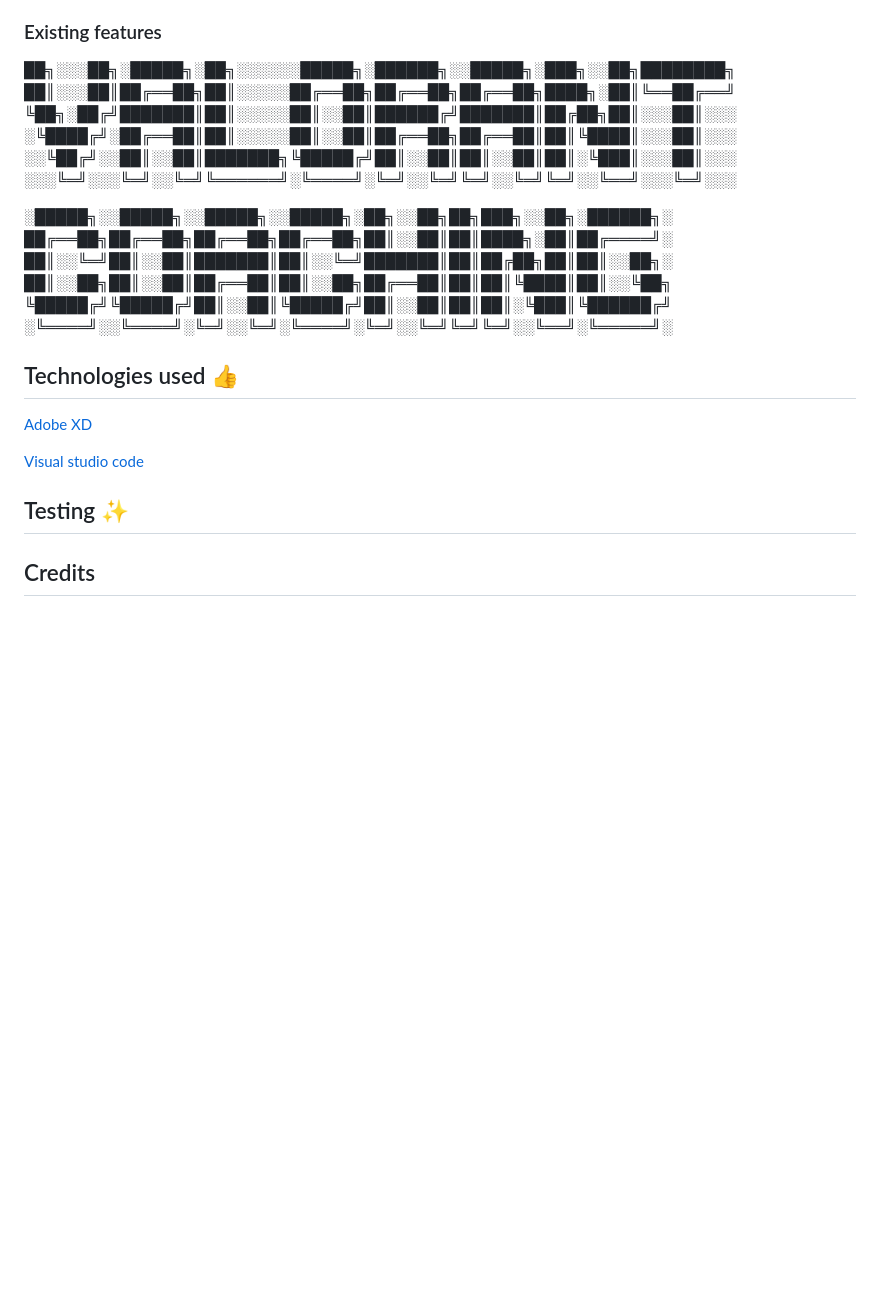
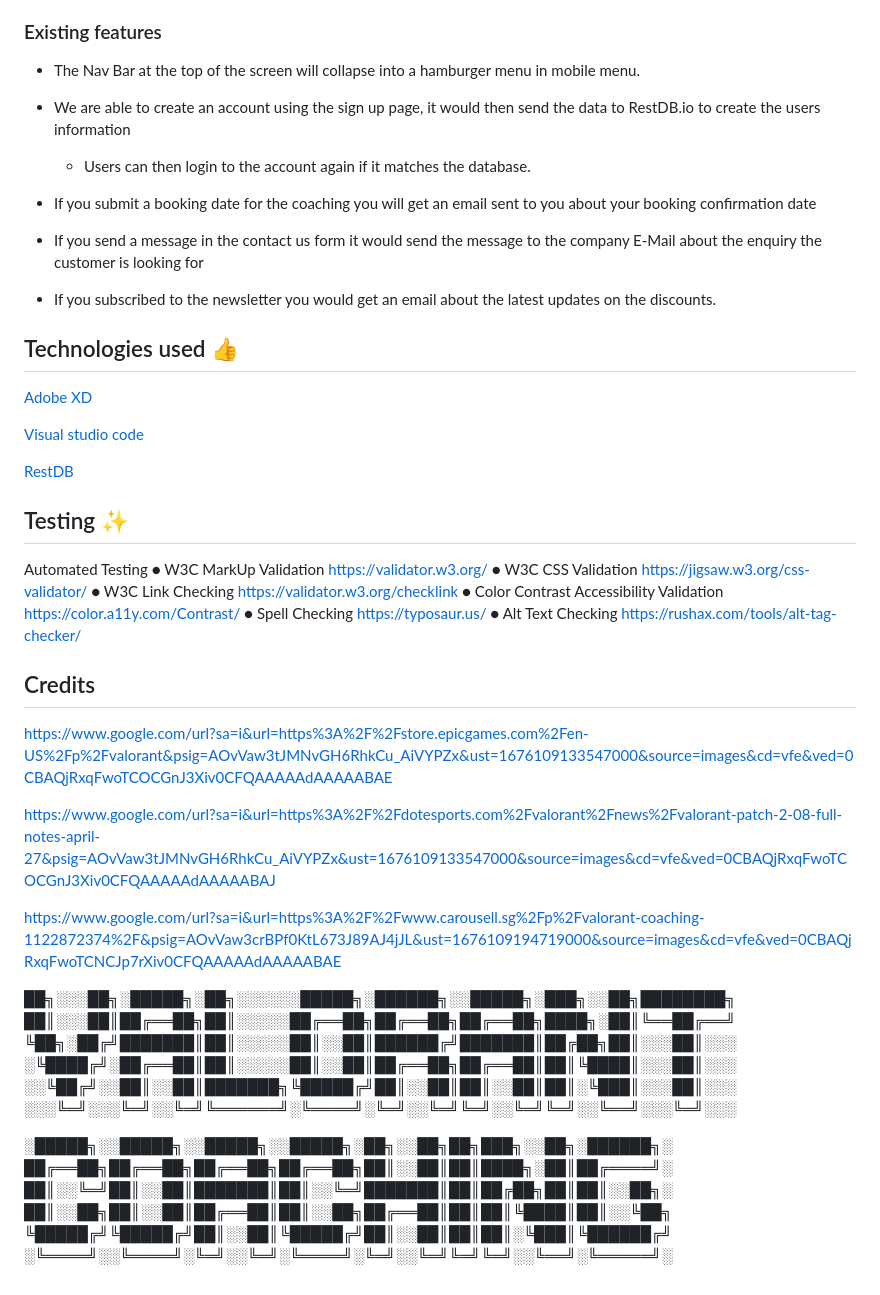
Before and after one commit to CompileError69/LawlsterCoaching, a Markdown page: README.md, the part around the change printed below. GitHub-like rendering; blank space fills up the shorter version.

```diff
--- a/README.md
+++ b/README.md
@@ -33,4 +36,48 @@ We would like to create a website that is simple to navigate so that users will
 ### Existing features
+* The Nav Bar at the top of the screen will collapse into a hamburger menu in mobile menu.
+
+* We are able to create an account using the sign up page, it would then send the data to RestDB.io to create the users information
+    * Users can then login to the account again if it matches the database.
+
+* If you submit a booking date for the coaching you will get an email sent to you about your booking confirmation date
+
+* If you send a message in the contact us form it would send the message to the company E-Mail about the enquiry the customer is looking for
+
+* If you subscribed to the newsletter you would get an email about the latest updates on the discounts.
+
+
+
+
+## Technologies used :+1:
+[Adobe XD](https://www.adobe.com/sg/products/xd.html)
+
+[Visual studio code](https://code.visualstudio.com/)
+
+[RestDB](https://restdb.io/)
+
+## Testing :sparkles:
+Automated Testing
+● W3C MarkUp Validation
+https://validator.w3.org/
+● W3C CSS Validation
+https://jigsaw.w3.org/css-validator/
+● W3C Link Checking
+https://validator.w3.org/checklink
+● Color Contrast Accessibility Validation
+https://color.a11y.com/Contrast/
+● Spell Checking
+https://typosaur.us/
+● Alt Text Checking
+https://rushax.com/tools/alt-tag-checker/
+
+
+## Credits
+https://www.google.com/url?sa=i&url=https%3A%2F%2Fstore.epicgames.com%2Fen-US%2Fp%2Fvalorant&psig=AOvVaw3tJMNvGH6RhkCu_AiVYPZx&ust=1676109133547000&source=images&cd=vfe&ved=0CBAQjRxqFwoTCOCGnJ3Xiv0CFQAAAAAdAAAAABAE
+
+https://www.google.com/url?sa=i&url=https%3A%2F%2Fdotesports.com%2Fvalorant%2Fnews%2Fvalorant-patch-2-08-full-notes-april-27&psig=AOvVaw3tJMNvGH6RhkCu_AiVYPZx&ust=1676109133547000&source=images&cd=vfe&ved=0CBAQjRxqFwoTCOCGnJ3Xiv0CFQAAAAAdAAAAABAJ
+
+
+https://www.google.com/url?sa=i&url=https%3A%2F%2Fwww.carousell.sg%2Fp%2Fvalorant-coaching-1122872374%2F&psig=AOvVaw3crBPf0KtL673J89AJ4jJL&ust=1676109194719000&source=images&cd=vfe&ved=0CBAQjRxqFwoTCNCJp7rXiv0CFQAAAAAdAAAAABAE
 
 
 ██╗░░░██╗░█████╗░██╗░░░░░░█████╗░██████╗░░█████╗░███╗░░██╗████████╗
@@ -46,12 +93,3 @@ We would like to create a website that is simple to navigate so that users will
 ██║░░██╗██║░░██║██╔══██║██║░░██╗██╔══██║██║██║╚████║██║░░╚██╗
 ╚█████╔╝╚█████╔╝██║░░██║╚█████╔╝██║░░██║██║██║░╚███║╚██████╔╝
 ░╚════╝░░╚════╝░╚═╝░░╚═╝░╚════╝░╚═╝░░╚═╝╚═╝╚═╝░░╚══╝░╚═════╝░
-
-## Technologies used :+1:
-[Adobe XD](https://www.adobe.com/sg/products/xd.html)
-
-[Visual studio code](https://code.visualstudio.com/)
-
-## Testing :sparkles:
-
-## Credits
```
Also changed, not shown: other parts of README.md (+3 -0 lines).
